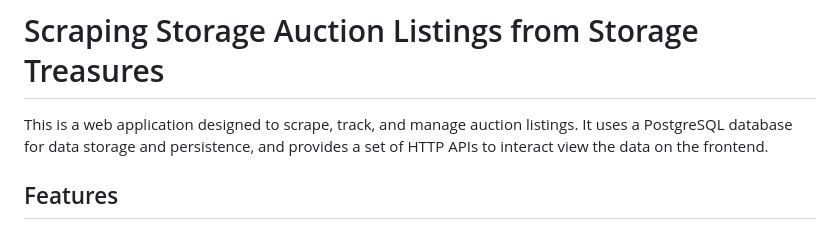
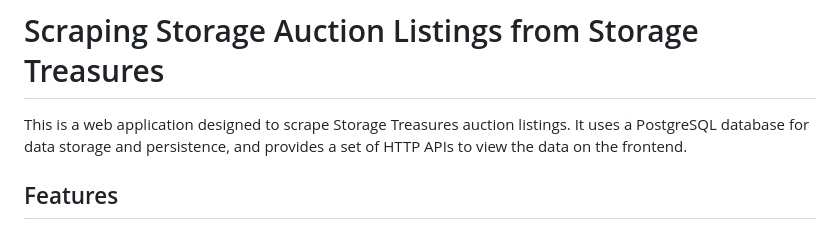
Before and after one commit to fjones416/storage_treasure_scanner, a Markdown page: README.md, the part around the change. Rendered like a GitHub page.

```diff
--- a/README.md
+++ b/README.md
@@ -1,6 +1,6 @@
 # Scraping Storage Auction Listings from Storage Treasures
 
-This is a web application designed to scrape, track, and manage auction listings. It uses a PostgreSQL database for data storage and persistence, and provides a set of HTTP APIs to interact view the data on the frontend.
+This is a web application designed to scrape Storage Treasures auction listings. It uses a PostgreSQL database for data storage and persistence, and provides a set of HTTP APIs to view the data on the frontend.
 
 ## Features
 
```
